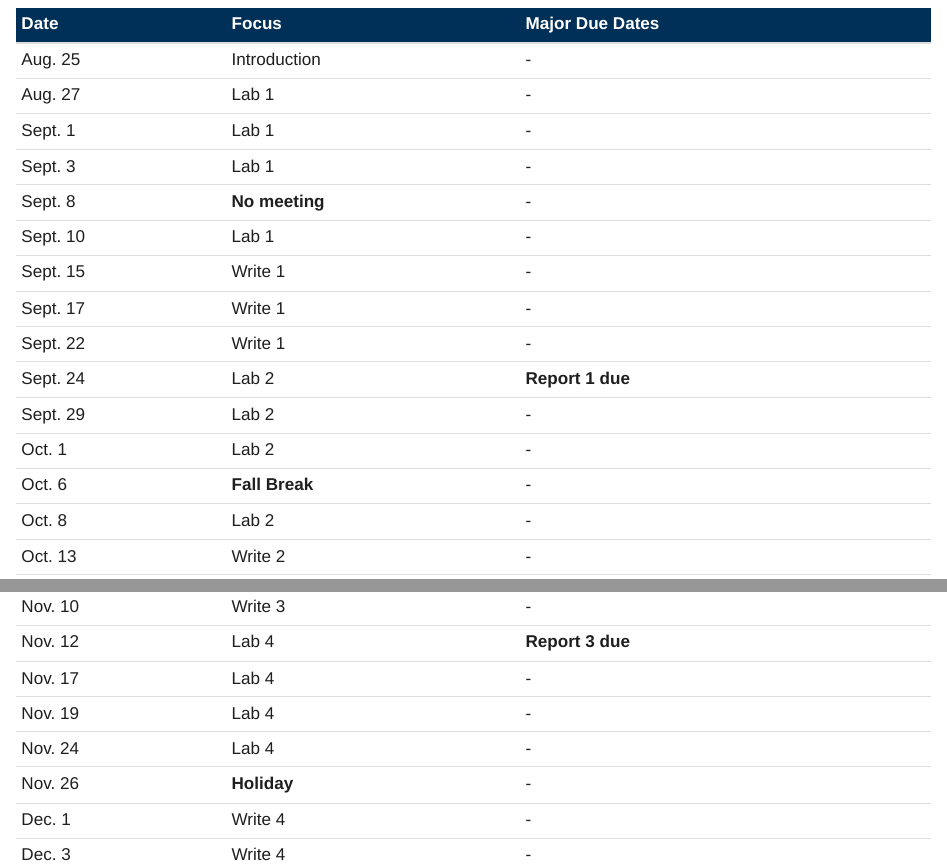
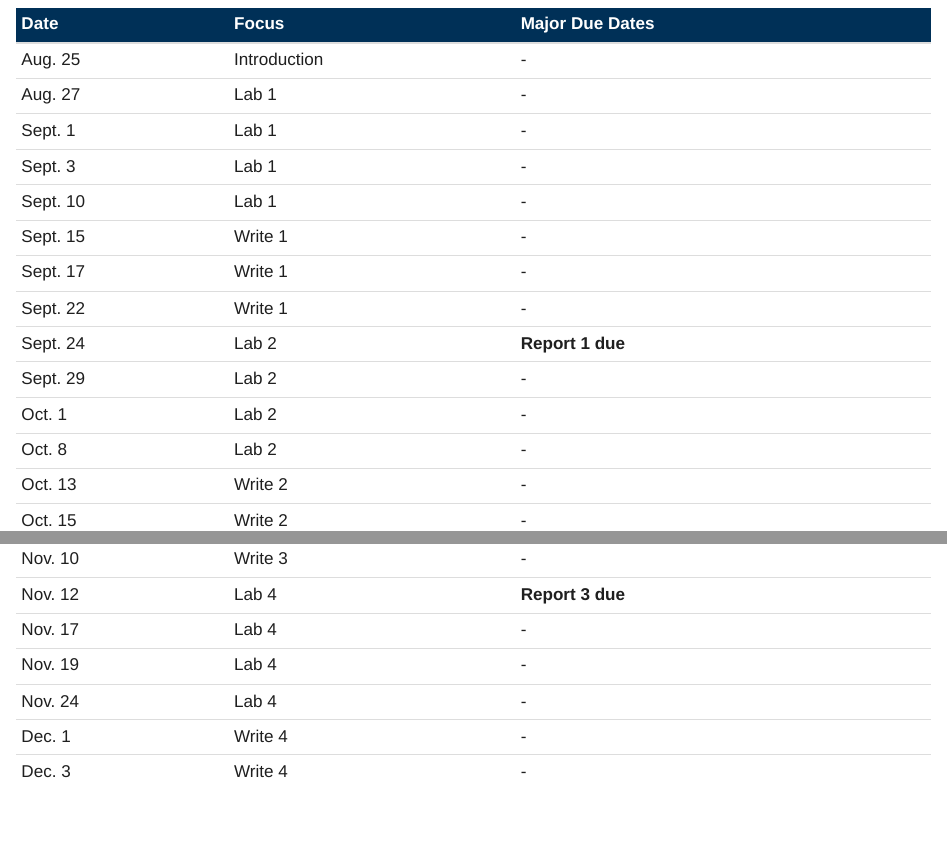
Before and after one commit to ajsteinmetz/gt-phys-4321, a Quarto document (index.qmd): the page in a window 1100 px wide, from 1100 px down, and a second part further down, joined at a grey line. Rendered offline with R 4.5, knitr and Pandoc in place of Quarto, with nearby package versions.

Commit message:
Remove calendar-typo comment and non-class rows from schedule
Co-Authored-By: Claude Sonnet 5 <noreply@anthropic.com>

```diff
--- a/index.qmd
+++ b/index.qmd
@@ -42,7 +42,6 @@ Section B meets every Tuesday and Thursday except holidays, from **August 25 thr
 | Aug. 27 | Lab 1 | - |
 | Sept. 1 | Lab 1 | - |
 | Sept. 3 | Lab 1 | - |
-| Sept. 8 | **No meeting** | - |
 | Sept. 10 | Lab 1 | - |
 | Sept. 15 | Write 1 | - |
 | Sept. 17 | Write 1 | - |
@@ -50,7 +49,6 @@ Section B meets every Tuesday and Thursday except holidays, from **August 25 thr
 | Sept. 24 | Lab 2 | **Report 1 due** |
 | Sept. 29 | Lab 2 | - |
 | Oct. 1 | Lab 2 | - |
-| Oct. 6 | **Fall Break** | - |
 | Oct. 8 | Lab 2 | - |
 | Oct. 13 | Write 2 | - |
 | Oct. 15 | Write 2 | - |
@@ -65,12 +63,9 @@ Section B meets every Tuesday and Thursday except holidays, from **August 25 thr
 | Nov. 17 | Lab 4 | - |
 | Nov. 19 | Lab 4 | - |
 | Nov. 24 | Lab 4 | - |
-| Nov. 26 | **Holiday** | - |
 | Dec. 1 | Write 4 | - |
 | Dec. 3 | Write 4 | - |
 | Dec. 8 | Report 4 | **Report 4 due** |
-
-<!-- The instructor calendar prints the Section B Lab 2 / Report 1 date as Sep 25, a Friday with no class; Thursday Sept. 24 is used. -->
 
 ## Experiments and Grading
 
```
